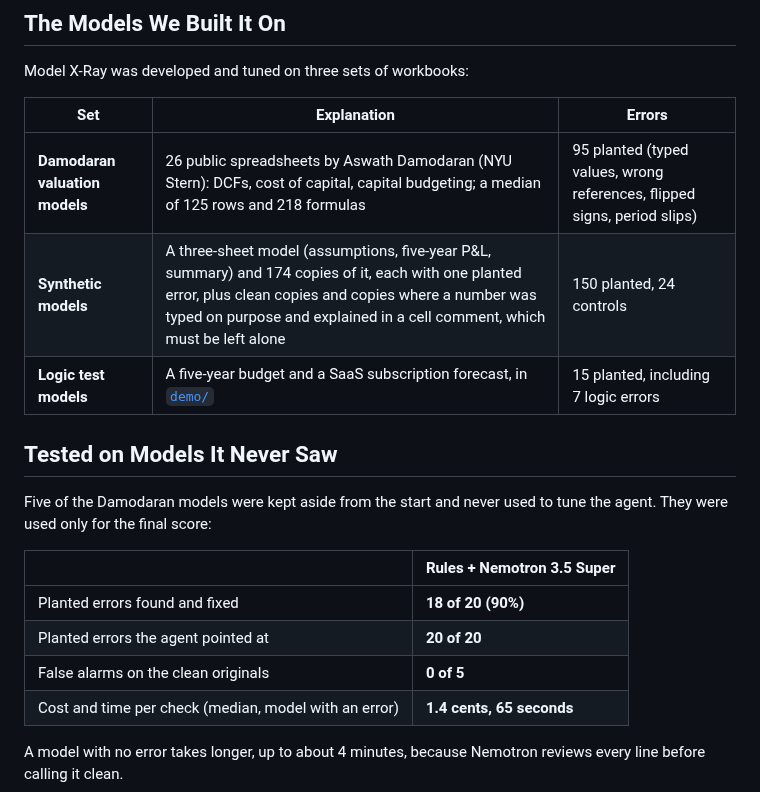
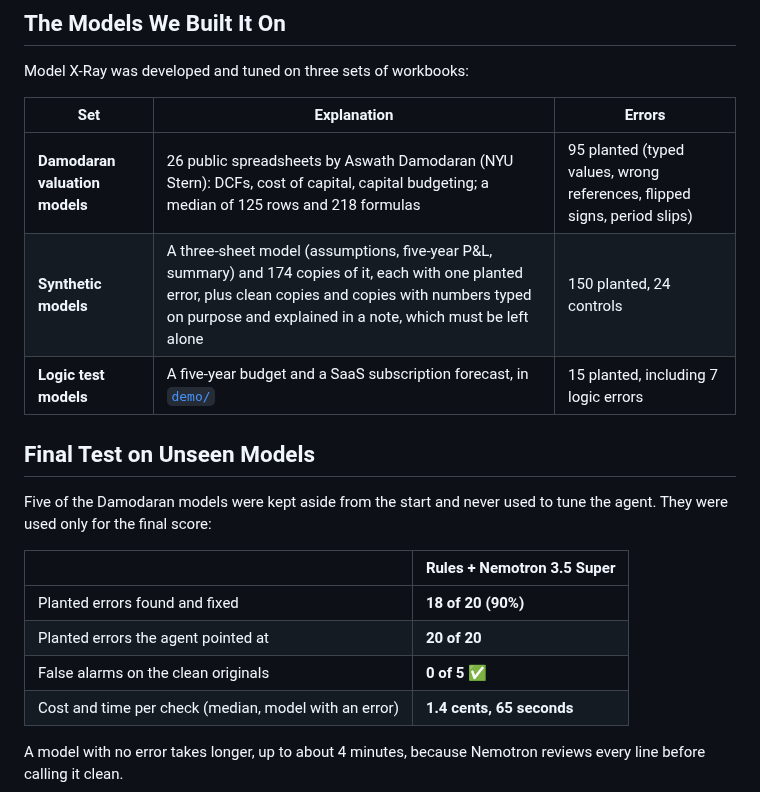
Before and after one commit to ol1ak5/model-x-ray, a Markdown page: README.md, the part around one of its changes. Rendered like a GitHub page.

Commit message:
docs(readme): deliberate values as numbers explained in a note, the held-out section as the final test, and check marks on the winning cells

```diff
--- a/README.md
+++ b/README.md
@@ -97,10 +97,10 @@ Model X-Ray was developed and tuned on three sets of workbooks:
 | Set | Explanation | Errors |
 |---|---|---|
 | **Damodaran valuation models** | 26 public spreadsheets by Aswath Damodaran (NYU Stern): DCFs, cost of capital, capital budgeting; a median of 125 rows and 218 formulas | 95 planted (typed values, wrong references, flipped signs, period slips) |
-| **Synthetic models** | A three-sheet model (assumptions, five-year P&L, summary) and 174 copies of it, each with one planted error, plus clean copies and copies where a number was typed on purpose and explained in a cell comment, which must be left alone | 150 planted, 24 controls |
+| **Synthetic models** | A three-sheet model (assumptions, five-year P&L, summary) and 174 copies of it, each with one planted error, plus clean copies and copies with numbers typed on purpose and explained in a note, which must be left alone | 150 planted, 24 controls |
 | **Logic test models** | A five-year budget and a SaaS subscription forecast, in [`demo/`](demo) | 15 planted, including 7 logic errors |
 
-## Tested on Models It Never Saw
+## Final Test on Unseen Models
 
 Five of the Damodaran models were kept aside from the start and never used to tune the agent. They were used only for the final score:
 
@@ -108,7 +108,7 @@ Five of the Damodaran models were kept aside from the start and never used to tu
 |---|---|
 | Planted errors found and fixed | **18 of 20 (90%)** |
 | Planted errors the agent pointed at | **20 of 20** |
-| False alarms on the clean originals | **0 of 5** |
+| False alarms on the clean originals | **0 of 5** ✅ |
 | Cost and time per check (median, model with an error) | **1.4 cents, 65 seconds** |
 
 A model with no error takes longer, up to about 4 minutes, because Nemotron reviews every line before calling it clean.
```
Also changed, not shown: other parts of README.md (+3 -3 lines).
